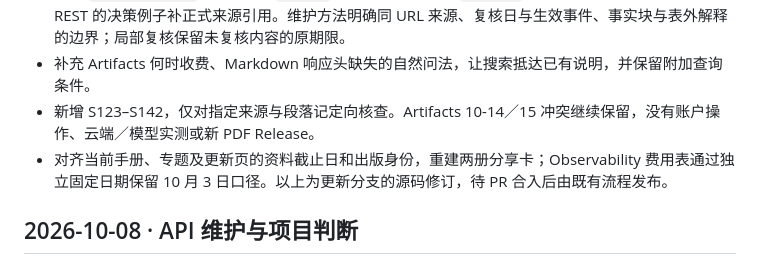
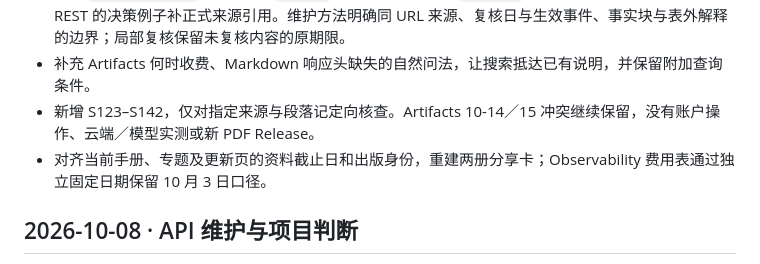
Before and after one commit to IndelibleVivi/cf-fieldbook, a Markdown page: CHANGELOG.md, the part around the change. Rendered like a GitHub page.

```diff
--- a/CHANGELOG.md
+++ b/CHANGELOG.md
@@ -7,7 +7,7 @@
 - 修复 `impact-source` 漏读 JSON `source` 单值的缺陷，保留 `sources` 数组与历史传播终点；统一 REST 的决策例子补正式来源引用。维护方法明确同 URL 来源、复核日与生效事件、事实块与表外解释的边界；局部复核保留未复核内容的原期限。
 - 补充 Artifacts 何时收费、Markdown 响应头缺失的自然问法，让搜索抵达已有说明，并保留附加查询条件。
 - 新增 S123–S142，仅对指定来源与段落记定向核查。Artifacts 10-14／15 冲突继续保留，没有账户操作、云端／模型实测或新 PDF Release。
-- 对齐当前手册、专题及更新页的资料截止日和出版身份，重建两册分享卡；Observability 费用表通过独立固定日期保留 10 月 3 日口径。以上为更新分支的源码修订，待 PR 合入后由既有流程发布。
+- 对齐当前手册、专题及更新页的资料截止日和出版身份，重建两册分享卡；Observability 费用表通过独立固定日期保留 10 月 3 日口径。
 
 ## 2026-10-08 · API 维护与项目判断
 
```
Also changed, not shown: docs/current-state.md (+1 -1 lines).
